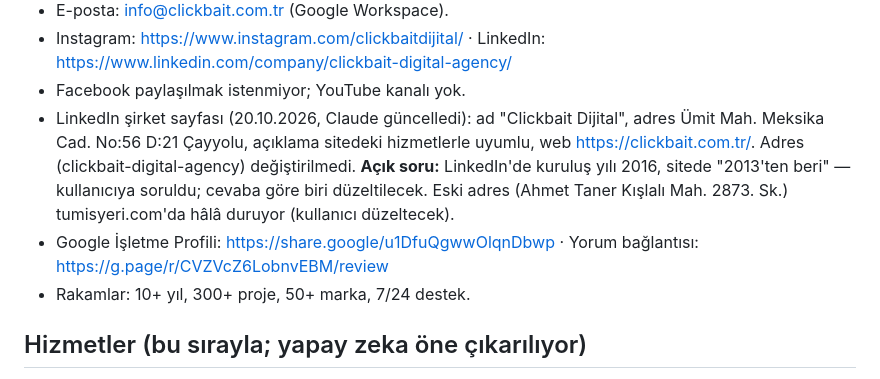
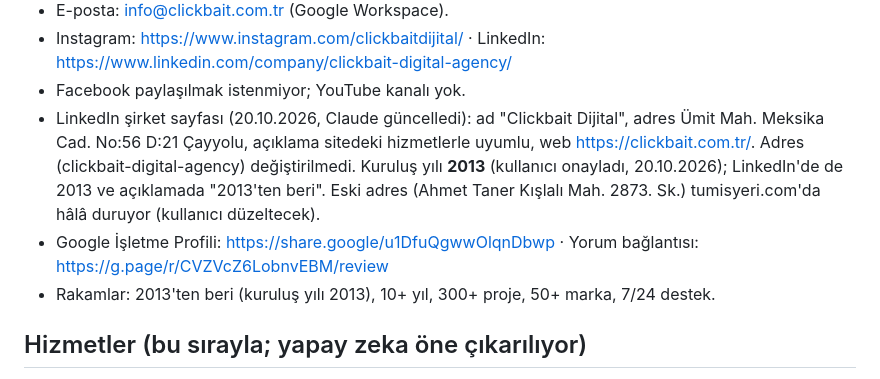
Before and after one commit to Clickbait-Digital/clickbait-web, a Markdown page: CLAUDE.md, the part around the change. Drawn GitHub-style.

Commit message:
Proje notu: kuruluş yılı 2013
Co-Authored-By: Claude Opus 5.5 <noreply@anthropic.com>

```diff
--- a/CLAUDE.md
+++ b/CLAUDE.md
@@ -12,9 +12,9 @@ Kullanıcı teknik değil: talimatları adım adım, "şuraya tıkla / şunu yaz
 - Instagram: https://www.instagram.com/clickbaitdijital/ · LinkedIn: https://www.linkedin.com/company/clickbait-digital-agency/
 - Facebook paylaşılmak istenmiyor; YouTube kanalı yok.
 - LinkedIn şirket sayfası (20.10.2026, Claude güncelledi): ad "Clickbait Dijital", adres Ümit Mah. Meksika Cad. No:56 D:21 Çayyolu, açıklama sitedeki hizmetlerle uyumlu, web https://clickbait.com.tr/. Adres (clickbait-digital-agency) değiştirilmedi.
-  **Açık soru:** LinkedIn'de kuruluş yılı 2016, sitede "2013'ten beri" — kullanıcıya soruldu; cevaba göre biri düzeltilecek. Eski adres (Ahmet Taner Kışlalı Mah. 2873. Sk.) tumisyeri.com'da hâlâ duruyor (kullanıcı düzeltecek).
+  Kuruluş yılı **2013** (kullanıcı onayladı, 20.10.2026); LinkedIn'de de 2013 ve açıklamada "2013'ten beri". Eski adres (Ahmet Taner Kışlalı Mah. 2873. Sk.) tumisyeri.com'da hâlâ duruyor (kullanıcı düzeltecek).
 - Google İşletme Profili: https://share.google/u1DfuQgwwOlqnDbwp · Yorum bağlantısı: https://g.page/r/CVZVcZ6LobnvEBM/review
-- Rakamlar: 10+ yıl, 300+ proje, 50+ marka, 7/24 destek.
+- Rakamlar: 2013'ten beri (kuruluş yılı 2013), 10+ yıl, 300+ proje, 50+ marka, 7/24 destek.
 
 ## Hizmetler (bu sırayla; yapay zeka öne çıkarılıyor)
 1. Yapay zeka danışmanlığı — /yapay-zeka-danismanligi/
```
